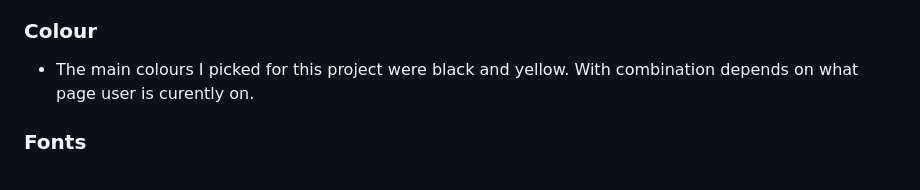
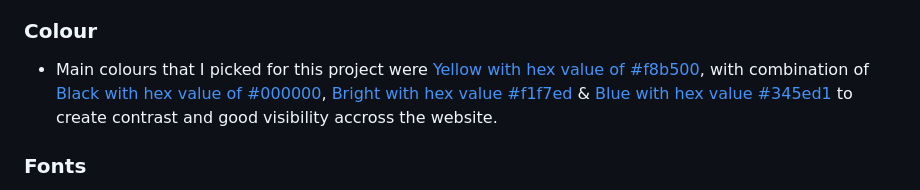
Before and after one commit to tmarkec/Get-it-right, a Markdown page: README.md, the part around one of its changes. Rendered like a GitHub page.

Commit message:
add colour pallete README

```diff
--- a/README.md
+++ b/README.md
@@ -83,7 +83,7 @@ Creating classic "chance" game in which user is trying to predict random number
 
 ### Colour
 
-- The main colours I picked for this project were black and yellow. With combination depends on what page user is curently on.
+- Main colours that I picked for this project were [Yellow with hex value of  #f8b500](https://www.colorhexa.com/f8b500), with combination of [Black with hex value of #000000](https://www.colorhexa.com/000000), [Bright with hex value #f1f7ed](https://www.colorhexa.com/f1f7ed) & [Blue with hex value #345ed1](https://www.colorhexa.com/345ed1) to create contrast and good visibility accross the website.
 
 ### Fonts
 
```
Also changed, not shown: other parts of README.md (+1 -1 lines).
